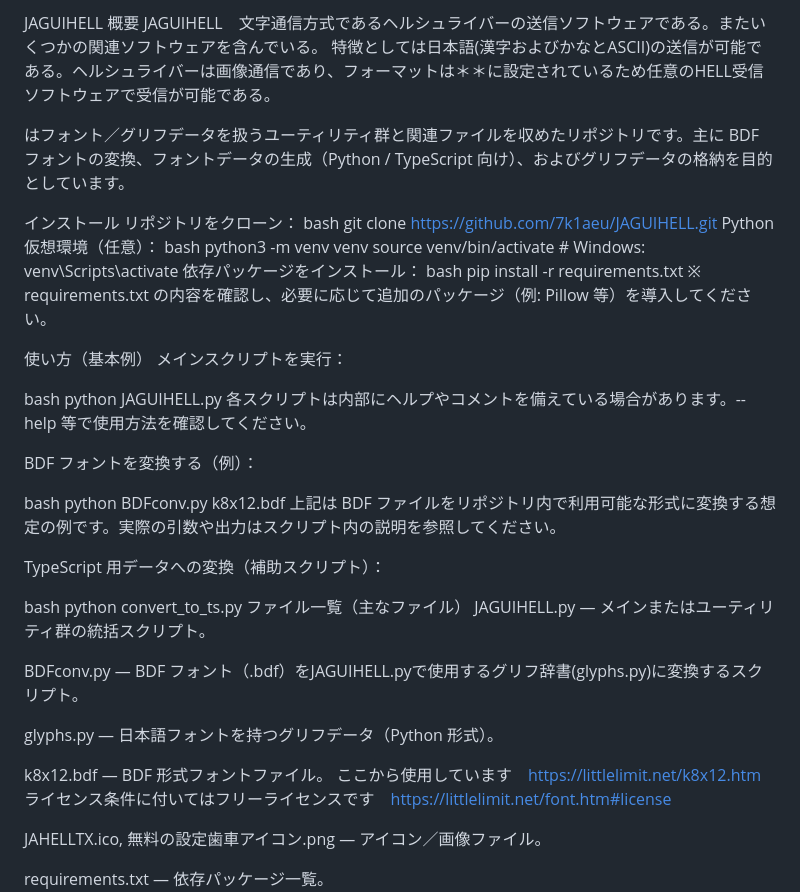
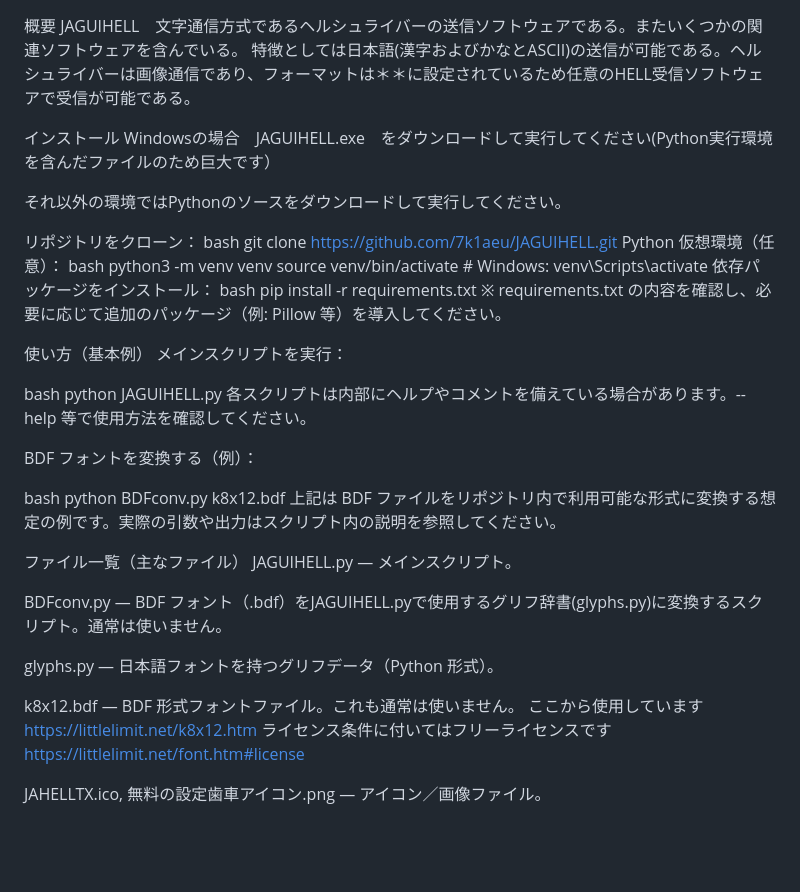
Before and after one commit to 7k1aeu/JAGUIHELL, a Markdown page: README.md, the part around the change. Drawn GitHub-style; blank space fills up the shorter version.

Commit message:
Revise README.md for clarity and installation steps
Updated installation instructions and clarified file descriptions.

```diff
--- a/README.md
+++ b/README.md
@@ -1,12 +1,12 @@
-JAGUIHELL
 概要
 JAGUIHELL　文字通信方式であるヘルシュライバーの送信ソフトウェアである。またいくつかの関連ソフトウェアを含んでいる。
 特徴としては日本語(漢字およびかなとASCII)の送信が可能である。ヘルシュライバーは画像通信であり、フォーマットは＊＊に設定されているため任意のHELL受信ソフトウェアで受信が可能である。
 
+インストール
+Windowsの場合　JAGUIHELL.exe　をダウンロードして実行してください(Python実行環境を含んだファイルのため巨大です）
 
-はフォント／グリフデータを扱うユーティリティ群と関連ファイルを収めたリポジトリです。主に BDF フォントの変換、フォントデータの生成（Python / TypeScript 向け）、およびグリフデータの格納を目的としています。
+それ以外の環境ではPythonのソースをダウンロードして実行してください。
 
-インストール
 リポジトリをクローン：
 bash
 git clone https://github.com/7k1aeu/JAGUIHELL.git
@@ -32,18 +32,14 @@ bash
 python BDFconv.py k8x12.bdf
 上記は BDF ファイルをリポジトリ内で利用可能な形式に変換する想定の例です。実際の引数や出力はスクリプト内の説明を参照してください。
 
-TypeScript 用データへの変換（補助スクリプト）：
+ファイル一覧（主なファイル）
+JAGUIHELL.py — メインスクリプト。
 
-bash
-python convert_to_ts.py
-ファイル一覧（主なファイル）
-JAGUIHELL.py — メインまたはユーティリティ群の統括スクリプト。
-
-BDFconv.py — BDF フォント（.bdf）をJAGUIHELL.pyで使用するグリフ辞書(glyphs.py)に変換するスクリプト。
+BDFconv.py — BDF フォント（.bdf）をJAGUIHELL.pyで使用するグリフ辞書(glyphs.py)に変換するスクリプト。通常は使いません。
 
 glyphs.py — 日本語フォントを持つグリフデータ（Python 形式）。
 
-k8x12.bdf — BDF 形式フォントファイル。
+k8x12.bdf — BDF 形式フォントファイル。これも通常は使いません。
 ここから使用しています　https://littlelimit.net/k8x12.htm
 ライセンス条件に付いてはフリーライセンスです　https://littlelimit.net/font.htm#license
 
```
